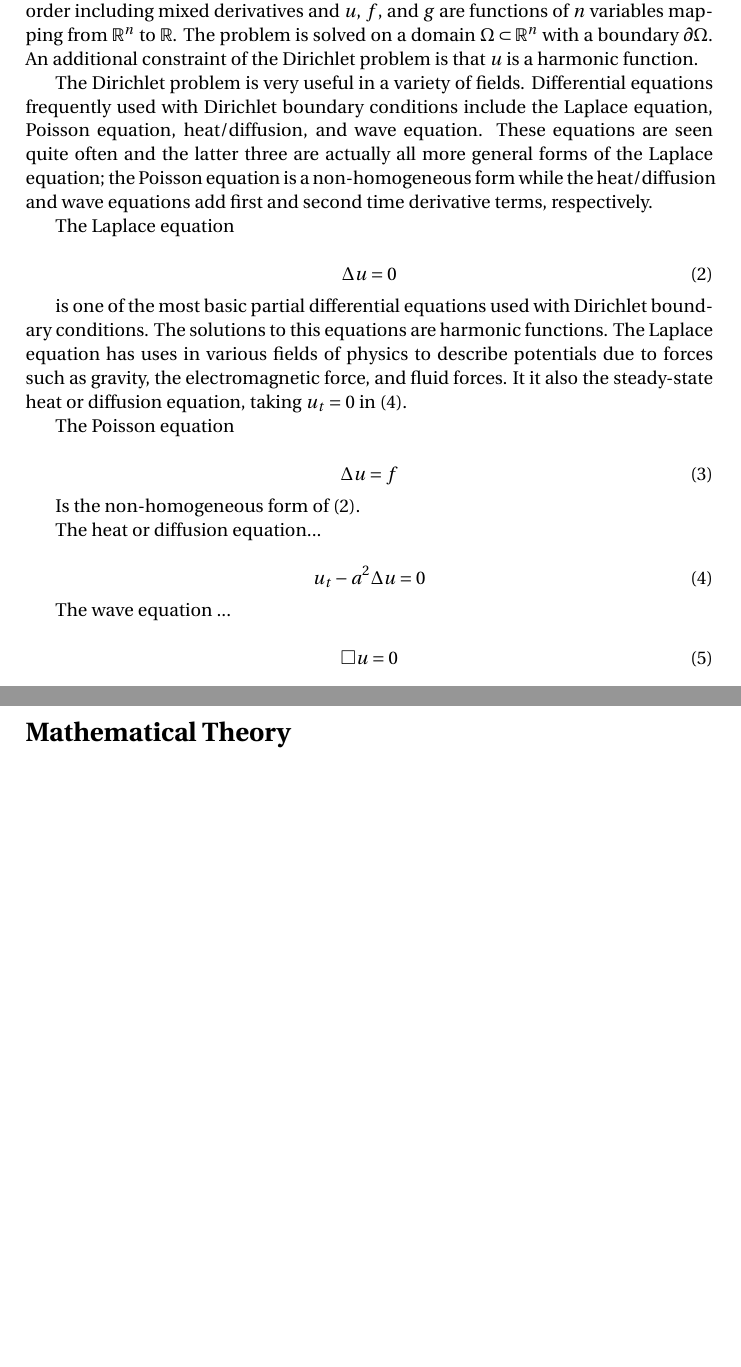
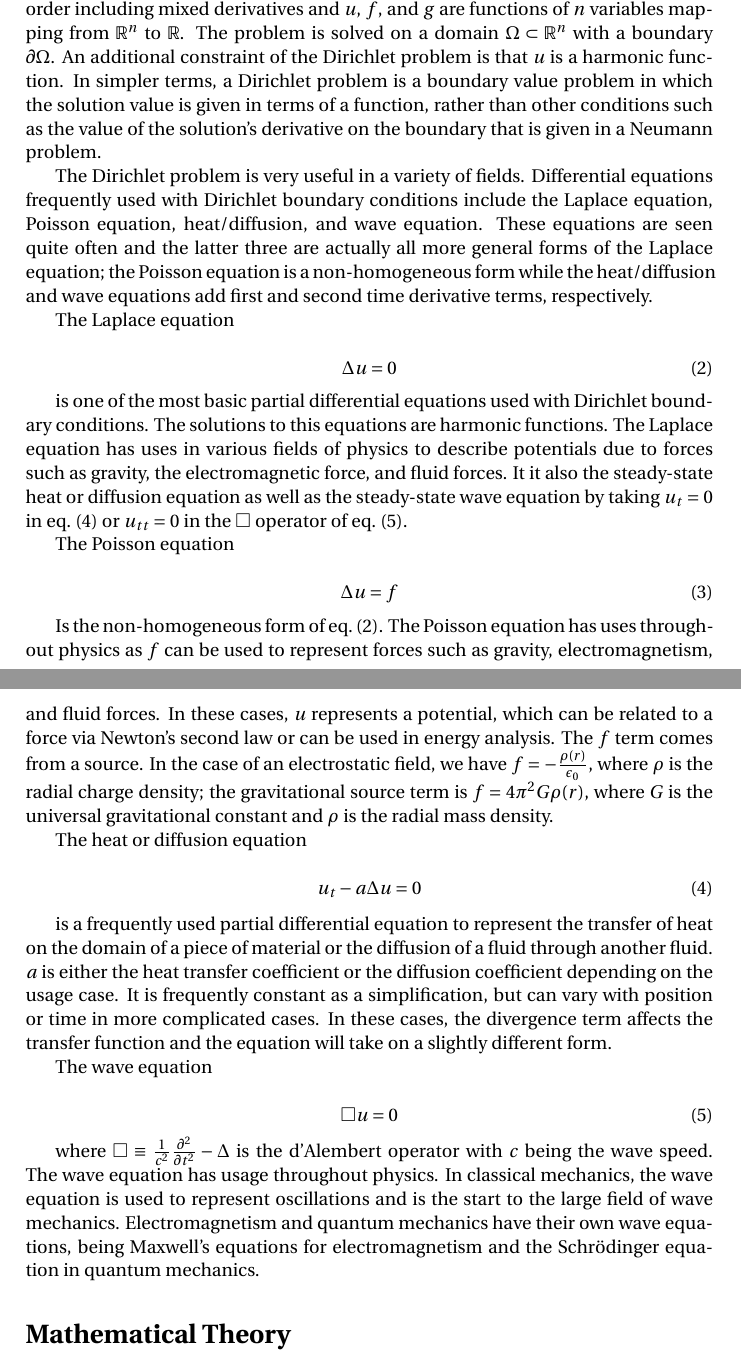
Before and after one commit to danielunderwood/poisson-central-difference, a LaTeX document (Central Difference Poisson Report.tex): two parts of pages 1 and 2 of 2, joined at a grey line, cut so that both start at the same text, the shorter picture padded with empty space. Compiled offline with pdfLaTeX.

Commit message:
Finish introduction

```diff
--- a/Central Difference Poisson Report.tex
+++ b/Central Difference Poisson Report.tex
@@ -4,8 +4,11 @@
 \usepackage{amsfonts}
 \usepackage{amssymb}
 \usepackage{fourier}
+\usepackage{cleveref}
 \author{Daniel Underwood}
 \title{Linear System Solution of Poisson Equation on Dirichlet Boundary}
+
+\newcommand{\crefrangeconjunction}{--}
 \begin{document}
 \maketitle
 
@@ -19,7 +22,7 @@ The Dirichlet boundary value problem is a boundary value problem in which the fu
   \end{align}
 \end{subequations}
 
-where $\hat{\mathcal{D}}$ is a linear differential operator consisting of a sum of derivatives of any order including mixed derivatives and $u$, $f$, and $g$ are functions of $n$ variables mapping from $\mathbb{R}^n$ to $\mathbb{R}$. The problem is solved on a domain $\Omega \subset \mathbb{R}^n$ with a boundary $\partial \Omega$. An additional constraint of the Dirichlet problem is that $u$ is a harmonic function.
+where $\hat{\mathcal{D}}$ is a linear differential operator consisting of a sum of derivatives of any order including mixed derivatives and $u$, $f$, and $g$ are functions of $n$ variables mapping from $\mathbb{R}^n$ to $\mathbb{R}$. The problem is solved on a domain $\Omega \subset \mathbb{R}^n$ with a boundary $\partial \Omega$. An additional constraint of the Dirichlet problem is that $u$ is a harmonic function. In simpler terms, a Dirichlet problem is a boundary value problem in which the solution value is given in terms of a function, rather than other conditions such as the value of the solution's derivative on the boundary that is given in a Neumann problem.
 
 The Dirichlet problem is very useful in a variety of fields. Differential equations frequently used with Dirichlet boundary conditions include the  Laplace equation, Poisson equation, heat/diffusion, and wave equation. These equations are seen quite often and the latter three are actually all more general forms of the Laplace equation; the Poisson equation is a non-homogeneous form while the heat/diffusion and wave equations add first and second time derivative terms, respectively.
 
@@ -29,7 +32,7 @@ The Laplace equation
 \Delta u = 0 \label{eqn: laplace}
 \end{equation}
 
-is one of the most basic partial differential equations used with Dirichlet boundary conditions. The solutions to this equations are harmonic functions. The Laplace equation has uses in various fields of physics to describe potentials due to forces such as gravity, the electromagnetic force, and fluid forces. It it also the steady-state heat or diffusion equation, taking $u_t = 0$ in (\ref{eqn: diffusion}).
+is one of the most basic partial differential equations used with Dirichlet boundary conditions. The solutions to this equations are harmonic functions. The Laplace equation has uses in various fields of physics to describe potentials due to forces such as gravity, the electromagnetic force, and fluid forces. It it also the steady-state heat or diffusion equation as well as the steady-state wave equation by taking $u_t = 0$ in \cref{eqn: diffusion} or $u_{tt} = 0$ in the $\Box$ operator of \cref{eqn: wave}.
 
 The Poisson equation
 
@@ -37,21 +40,26 @@ The Poisson equation
 \Delta u = f \label{eqn: poisson}
 \end{equation}
 
-Is the non-homogeneous form of (\ref{eqn: laplace}).
+Is the non-homogeneous form of \cref{eqn: laplace}. The Poisson equation has uses throughout physics as $f$ can be used to represent forces such as gravity, electromagnetism, and fluid forces. In these cases, $u$ represents a potential, which can be related to a force via Newton's second law or can be used in energy analysis. The $f$ term comes from a source. In the case of an electrostatic field, we have $f = - \frac{\rho (r)}{\epsilon_0}$, where $\rho$ is the radial charge density; the gravitational source term is $f = 4 \pi^2 G \rho(r)$, where $G$ is the universal gravitational constant and $\rho$ is the radial mass density.
 
-The heat or diffusion equation...
+The heat or diffusion equation
 
 \begin{equation}
-u_t - a^2 \Delta u = 0 \label{eqn: diffusion}
+u_t - a \Delta u = 0 \label{eqn: diffusion}
 \end{equation}
 
-The wave equation ...
+is a frequently used partial differential equation to represent the transfer of heat on the domain of a piece of material or the diffusion of a fluid through another fluid. $a$ is either the heat transfer coefficient or the diffusion coefficient depending on the usage case. It is frequently constant as a simplification, but can vary with position or time in more complicated cases. In these cases, the divergence term affects the transfer function and the equation will take on a slightly different form.
+
+The wave equation
 
 \begin{equation}
-\Box u = 0
+\Box u = 0 \label{eqn: wave}
 \end{equation}
 
+where $\Box \equiv \frac{1}{c^2} \frac{\partial^2}{\partial t^2} - \Delta$ is the d'Alembert operator with $c$ being the wave speed. The wave equation has usage throughout physics. In classical mechanics, the wave equation is used to represent oscillations and is the start to the large field of wave mechanics. Electromagnetism and quantum mechanics have their own wave equations, being Maxwell's equations for electromagnetism and the Schr{\"o}dinger equation in quantum mechanics.
+
 \section*{Mathematical Theory}
+
 
 \section*{Computational Details}
 
```
